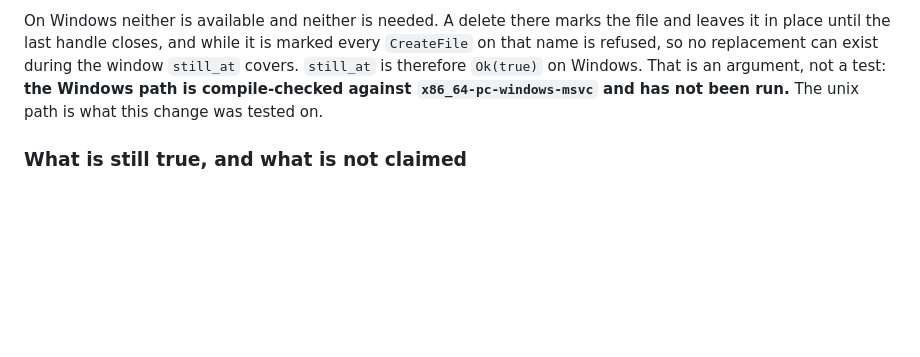
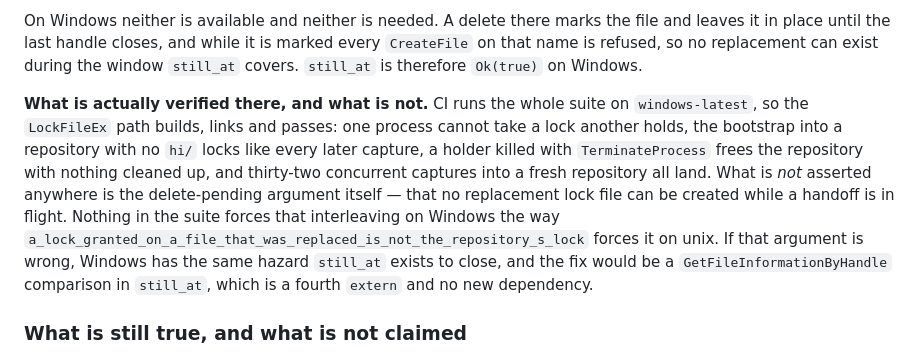
Before and after one commit to CorvidLabs/hi, a Markdown page: DECISIONS.md, the part around the change. Rendered like a GitHub page; blank space fills up the shorter version.

Commit message:
Update: say what Windows CI actually proves about the lock, and what it does not
The Windows path is not merely compile-checked: CI runs the whole suite on
windows-latest, so exclusion, the bootstrap, the killed-holder recovery and the
32-way concurrency test all pass there. What is still an argument rather than an
assertion is the delete-pending behaviour `still_at` stands on, which no test
forces the way the unix one does.

Co-Authored-By: Claude Opus 5 (1M context) <noreply@anthropic.com>

```diff
--- a/DECISIONS.md
+++ b/DECISIONS.md
@@ -1776,9 +1776,19 @@ Two rules close it, and both are load-bearing:
 On Windows neither is available and neither is needed. A delete there marks the file and leaves it
 in place until the last handle closes, and while it is marked every `CreateFile` on that name is
 refused, so no replacement can exist during the window `still_at` covers. `still_at` is therefore
-`Ok(true)` on Windows. That is an argument, not a test: **the Windows path is compile-checked
-against `x86_64-pc-windows-msvc` and has not been run.** The unix path is what this change was
-tested on.
+`Ok(true)` on Windows.
+
+**What is actually verified there, and what is not.** CI runs the whole suite on `windows-latest`,
+so the `LockFileEx` path builds, links and passes: one process cannot take a lock another holds,
+the bootstrap into a repository with no `hi/` locks like every later capture, a holder killed with
+`TerminateProcess` frees the repository with nothing cleaned up, and thirty-two concurrent captures
+into a fresh repository all land. What is *not* asserted anywhere is the delete-pending argument
+itself — that no replacement lock file can be created while a handoff is in flight. Nothing in the
+suite forces that interleaving on Windows the way
+`a_lock_granted_on_a_file_that_was_replaced_is_not_the_repository_s_lock` forces it on unix. If
+that argument is wrong, Windows has the same hazard `still_at` exists to close, and the fix would
+be a `GetFileInformationByHandle` comparison in `still_at`, which is a fourth `extern` and no new
+dependency.
 
 ### What is still true, and what is not claimed
 
```
Also changed, not shown: CHANGELOG.md (+1 -1 lines), specs/workspace/testing.md (+1 -1 lines).
